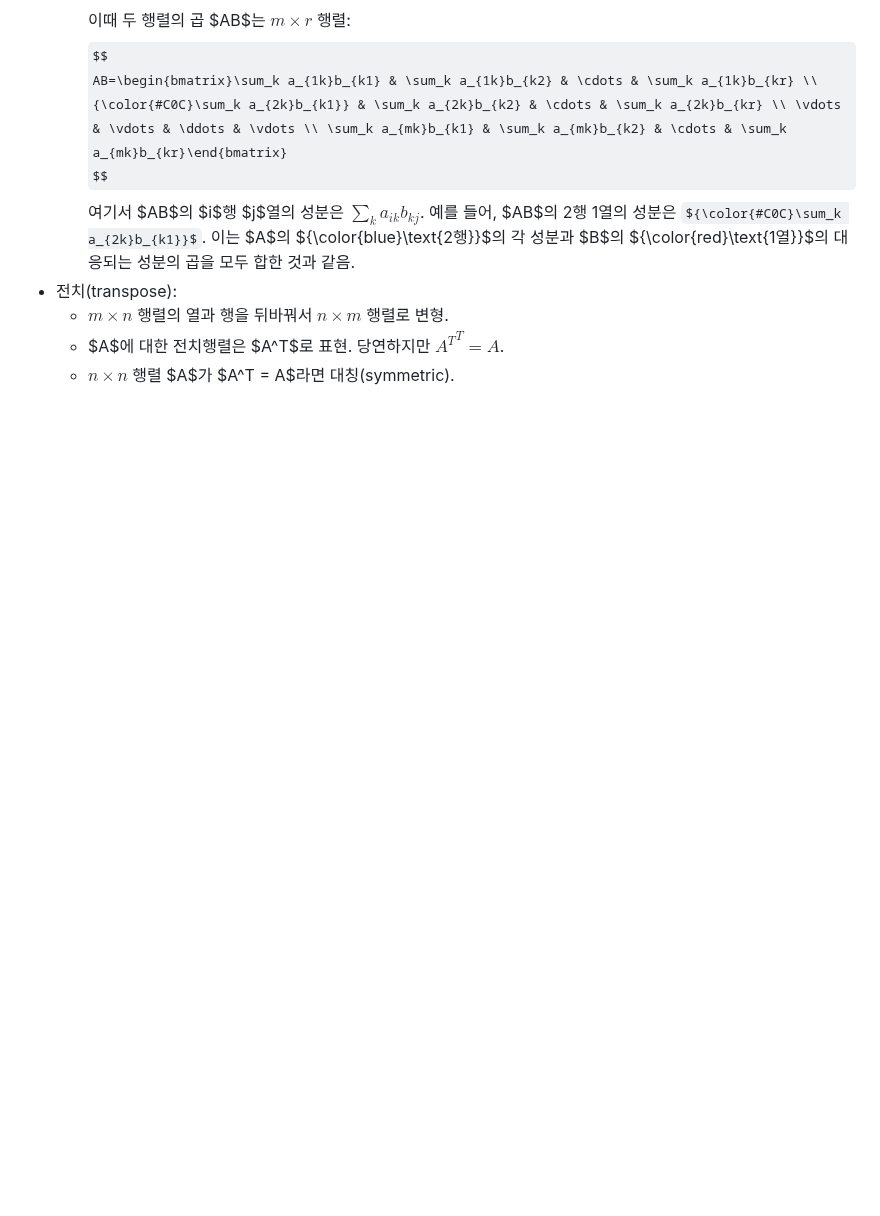
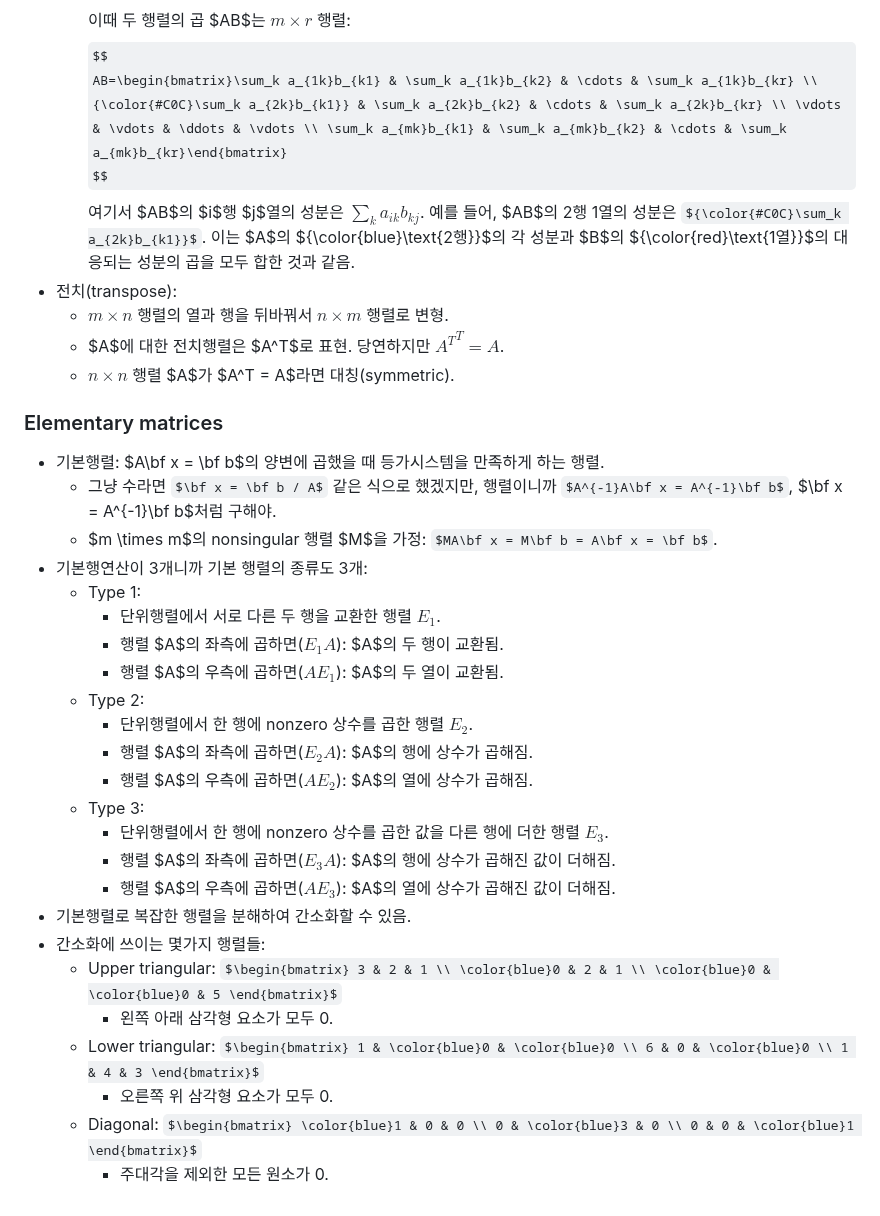
Before and after one commit to parksb/campus-life, a Markdown page: math211-linear-algebra/memo.md, the part around the change. Rendered like a GitHub page; some formulas as TeX source; blank space fills up the shorter version.

Commit message:
선대: 3주 2차

```diff
--- a/math211-linear-algebra/memo.md
+++ b/math211-linear-algebra/memo.md
@@ -178,3 +178,30 @@
   - $m \times n$ 행렬의 열과 행을 뒤바꿔서 $n \times m$ 행렬로 변형.
   - $A$에 대한 전치행렬은 $A^T$로 표현. 당연하지만 ${A^T}^T = A$.
   - $n \times n$ 행렬 $A$가 $A^T = A$라면 대칭(symmetric).
+
+### Elementary matrices
+
+- 기본행렬: $A\bf x = \bf b$의 양변에 곱했을 때 등가시스템을 만족하게 하는 행렬.
+  - 그냥 수라면 $\bf x = \bf b / A$ 같은 식으로 했겠지만, 행렬이니까 $A^{-1}A\bf x = A^{-1}\bf b$, $\bf x = A^{-1}\bf b$처럼 구해야.
+  - $m \times m$의 nonsingular 행렬 $M$을 가정: $MA\bf x = M\bf b = A\bf x = \bf b$.
+- 기본행연산이 3개니까 기본 행렬의 종류도 3개:
+  - Type 1:
+    - 단위행렬에서 서로 다른 두 행을 교환한 행렬 $E_1$.
+    - 행렬 $A$의 좌측에 곱하면($E_1A$): $A$의 두 행이 교환됨.
+    - 행렬 $A$의 우측에 곱하면($AE_1$): $A$의 두 열이 교환됨.
+  - Type 2:
+    - 단위행렬에서 한 행에 nonzero 상수를 곱한 행렬 $E_2$.
+    - 행렬 $A$의 좌측에 곱하면($E_2A$): $A$의 행에 상수가 곱해짐.
+    - 행렬 $A$의 우측에 곱하면($AE_2$): $A$의 열에 상수가 곱해짐.
+  - Type 3:
+    - 단위행렬에서 한 행에 nonzero 상수를 곱한 값을 다른 행에 더한 행렬 $E_3$.
+    - 행렬 $A$의 좌측에 곱하면($E_3A$): $A$의 행에 상수가 곱해진 값이 더해짐.
+    - 행렬 $A$의 우측에 곱하면($AE_3$): $A$의 열에 상수가 곱해진 값이 더해짐.
+- 기본행렬로 복잡한 행렬을 분해하여 간소화할 수 있음.
+- 간소화에 쓰이는 몇가지 행렬들:
+  - Upper triangular: $\begin{bmatrix} 3 & 2 & 1 \\ \color{blue}0 & 2 & 1 \\ \color{blue}0 & \color{blue}0 & 5 \end{bmatrix}$
+    - 왼쪽 아래 삼각형 요소가 모두 0.
+  - Lower triangular: $\begin{bmatrix} 1 & \color{blue}0 & \color{blue}0 \\ 6 & 0 & \color{blue}0 \\ 1 & 4 & 3 \end{bmatrix}$
+    - 오른쪽 위 삼각형 요소가 모두 0.
+  - Diagonal: $\begin{bmatrix} \color{blue}1 & 0 & 0 \\ 0 & \color{blue}3 & 0 \\ 0 & 0 & \color{blue}1 \end{bmatrix}$
+     - 주대각을 제외한 모든 원소가 0.
```
